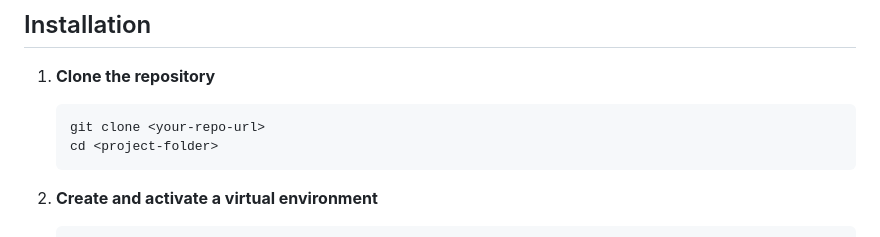
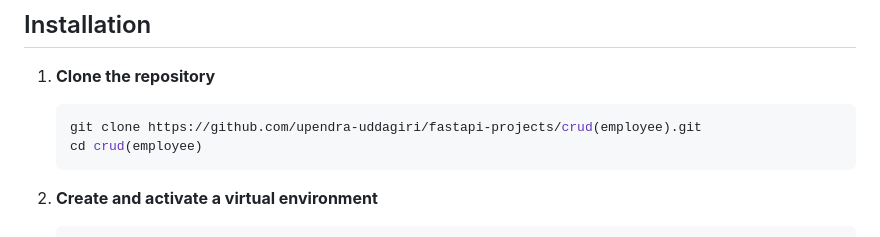
Before and after one commit to upendra-uddagiri/fastapi-projects, a Markdown page: crud(employee)/readme.md, the part around the change. Rendered like a GitHub page.

````diff
--- a/crud(employee)/readme.md
+++ b/crud(employee)/readme.md
@@ -30,8 +30,8 @@ A simple REST API built with **FastAPI** and **SQLAlchemy** for managing employe
 
 1. **Clone the repository**
    ```bash
-   git clone <your-repo-url>
-   cd <project-folder>
+   git clone https://github.com/upendra-uddagiri/fastapi-projects/crud(employee).git
+   cd crud(employee)
    ```
 
 2. **Create and activate a virtual environment**
````
